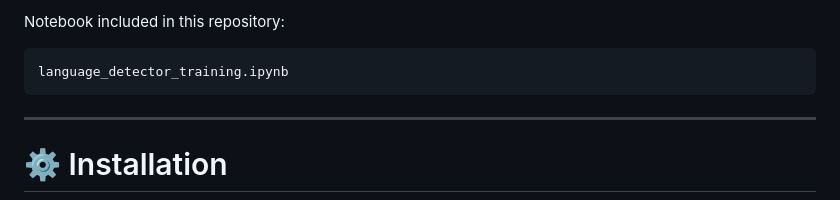
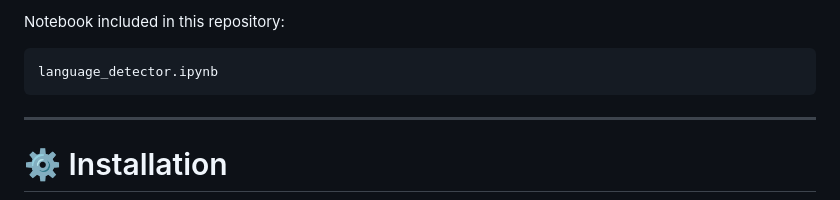
Before and after one commit to Roshinibotta/programming-language-detector, a Markdown page: README.md, the part around one of its changes. Drawn GitHub-style.

Commit message:
Updated final README

````diff
--- a/README.md
+++ b/README.md
@@ -108,7 +108,7 @@ Training steps include:
 Notebook included in this repository:
 
 ```
-language_detector_training.ipynb
+language_detector.ipynb
 ```
 
 ---
````
Also changed, not shown: other parts of README.md (+2 -2 lines).
